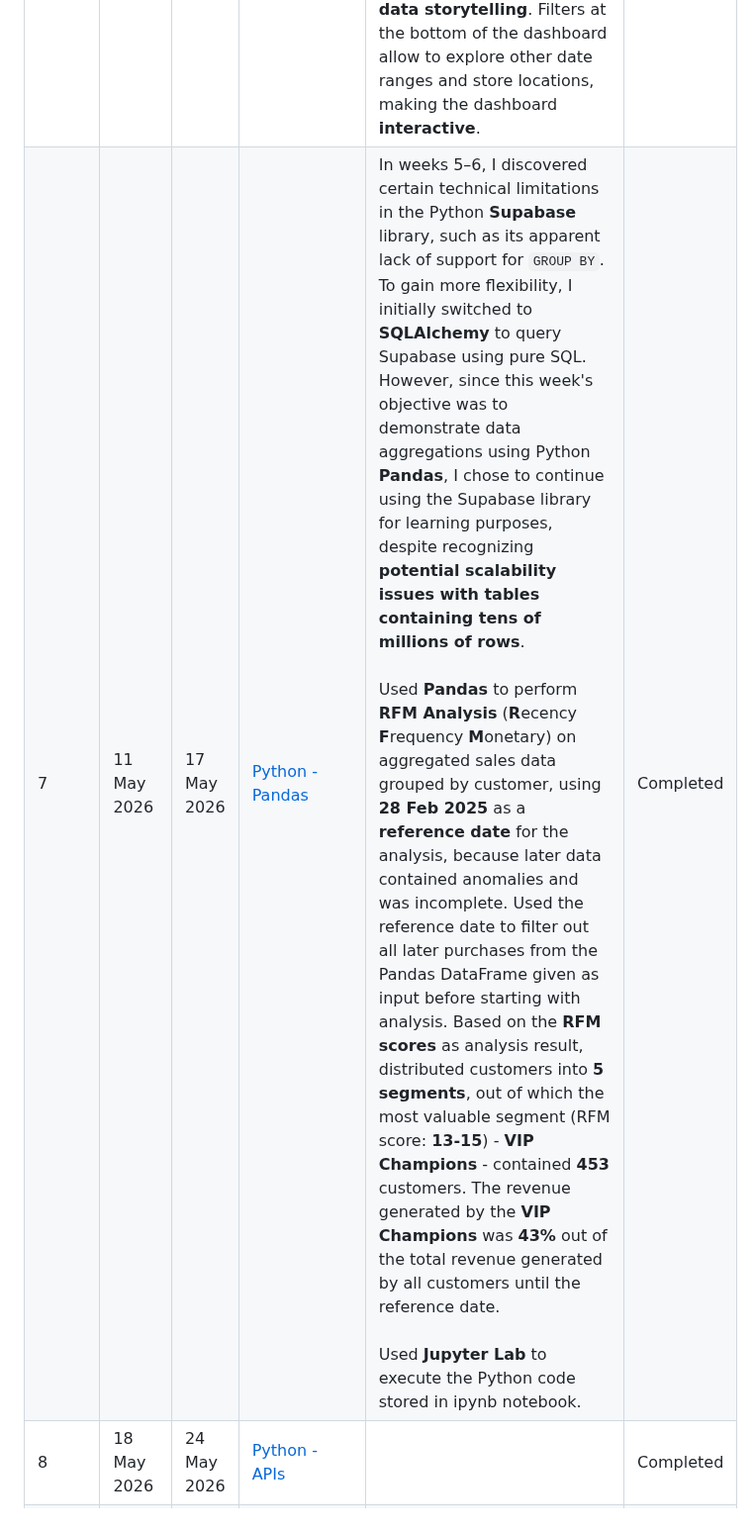
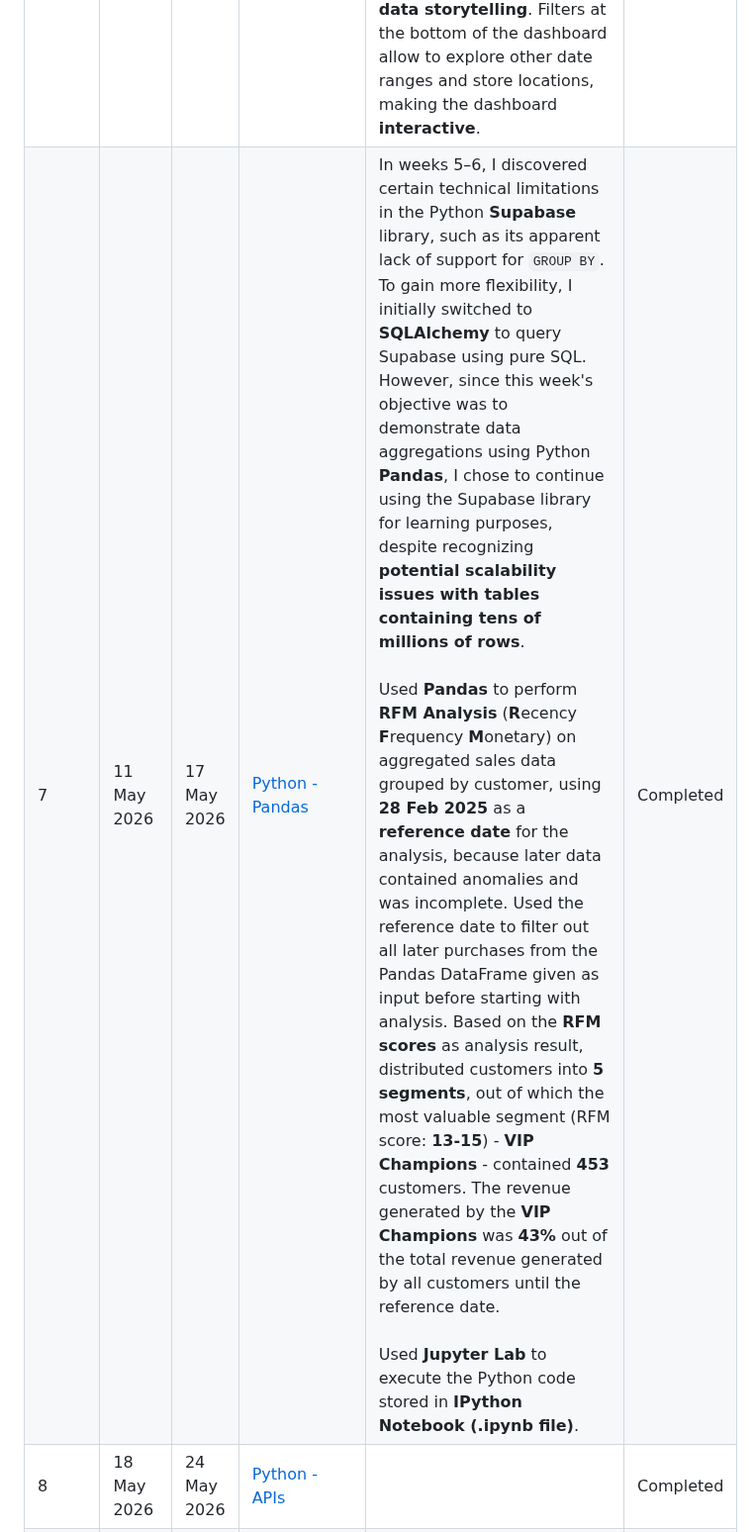
Before and after one commit to kristjan-u4/daca-portfolio, a Markdown page: README.md, the part around the change. Shown at 99% size. GitHub-like rendering.

```diff
--- a/README.md
+++ b/README.md
@@ -21,7 +21,7 @@ Weekly projects are located in the [portfolio](./portfolio) directory.
 | 4 | 20 Apr 2026 | 26 Apr 2026 | [SQL Aggregation](./portfolio/week-04) | Using `GROUP BY` in conjunction with aggregate functions such as `count()`, `sum()` and `avg()`. Filtering aggregated rows using `HAVING`. Using **CTE**-s (**C**ommon **T**able **E**xpression) to make parts of SQL queries reusable (**DRY** principle - Don't Repeat Yourself) and more readable. Using **window functions** to append comparison values from other rows as separate columns to the result (e.g. `lag(s.total_revenue) OVER (ORDER BY s.month_start ASC) AS previous_month_total_revenue`).<br><br>Making use of the newly acquired SQL tools to analyze marketing channels of customers (`web_logs` table with **50,000** rows) to find out that values in `source` column needed unification, just like customer city names in Week 2. After unification, **Facebook Ads** was found to be the most effective marketing channel with **€944** as average revenue per customer. | Completed |
 | 5 | 27 Apr 2026 | 03 May 2026 | [Visualization - Design](./portfolio/week-05) | Had to choose a Data Visualization toolkit: **Track A (Power BI)** vs **Track B (Plotly + Streamlit)**. My choice: **Track B**. Reasons: 1) Power BI requires Windows, but I'm Ubuntu Linux user 2) heavily influenced by my software development background 3) eager to get hands-on experience with Python.<br><br>Built a **Streamlit dashboard** featuring KPI metrics at the top with total revenue, number of customers and their deltas compared to previous date range - equal in length to the selected date range. Below the KPI cards, a **Plotly Express** line chart visualizing monthly (or weekly or daily, depending on the length of selected date range) trend of total revenue. To the bottom of the dashboard, added the date range selection filter, discussed earlier, making the dashboard **interactive**. Leveraged AI to learn Python and troubleshoot issues. | Completed |
 | 6 | 04 May 2026 | 10 May 2026 | [Visualization - Data](./portfolio/week-06) | Built another **Streamlit dashboard** following the layout principles familiar from Week 5 (KPIs at the top below the title, main trendline chart below the KPIs, secondary charts below the trendline and filters at the bottom). Deployed the Streamlit dashboard app to **Streamlit Community Cloud**. The dashboard is accessible [via this link](https://daca-portfolio-3hkfvtlw9ikvnhidkd5cw3.streamlit.app/) (might be in sleep mode due to inactivity, but could be woken up). Annotated months (or weeks or days when shorter date ranges selected) with minimum and maximum revenue and biggest revenue decrease.<br><br>By selecting year **2024** as default date range and **Tartu** as default store location, used the **annotations** to support **data storytelling**. Filters at the bottom of the dashboard allow to explore other date ranges and store locations, making the dashboard **interactive**. | Completed |
-| 7 | 11 May 2026 | 17 May 2026 | [Python - Pandas](./portfolio/week-07) | In weeks 5–6, I discovered certain technical limitations in the Python **Supabase** library, such as its apparent lack of support for `GROUP BY`. To gain more flexibility, I initially switched to **SQLAlchemy** to query Supabase using pure SQL. However, since this week's objective was to demonstrate data aggregations using Python **Pandas**, I chose to continue using the Supabase library for learning purposes, despite recognizing **potential scalability issues with tables containing tens of millions of rows**.<br><br>Used **Pandas** to perform **RFM Analysis** (**R**ecency **F**requency **M**onetary) on aggregated sales data grouped by customer, using **28 Feb 2025** as a **reference date** for the analysis, because later data contained anomalies and was incomplete. Used the reference date to filter out all later purchases from the Pandas DataFrame given as input before starting with analysis. Based on the **RFM scores** as analysis result, distributed customers into **5 segments**, out of which the most valuable segment (RFM score: **13-15**) - **VIP Champions** - contained **453** customers. The revenue generated by the **VIP Champions** was **43%** out of the total revenue generated by all customers until the reference date.<br><br> Used **Jupyter Lab** to execute the Python code stored in ipynb notebook.| Completed |
+| 7 | 11 May 2026 | 17 May 2026 | [Python - Pandas](./portfolio/week-07) | In weeks 5–6, I discovered certain technical limitations in the Python **Supabase** library, such as its apparent lack of support for `GROUP BY`. To gain more flexibility, I initially switched to **SQLAlchemy** to query Supabase using pure SQL. However, since this week's objective was to demonstrate data aggregations using Python **Pandas**, I chose to continue using the Supabase library for learning purposes, despite recognizing **potential scalability issues with tables containing tens of millions of rows**.<br><br>Used **Pandas** to perform **RFM Analysis** (**R**ecency **F**requency **M**onetary) on aggregated sales data grouped by customer, using **28 Feb 2025** as a **reference date** for the analysis, because later data contained anomalies and was incomplete. Used the reference date to filter out all later purchases from the Pandas DataFrame given as input before starting with analysis. Based on the **RFM scores** as analysis result, distributed customers into **5 segments**, out of which the most valuable segment (RFM score: **13-15**) - **VIP Champions** - contained **453** customers. The revenue generated by the **VIP Champions** was **43%** out of the total revenue generated by all customers until the reference date.<br><br> Used **Jupyter Lab** to execute the Python code stored in **IPython Notebook (.ipynb file)**.| Completed |
 | 8 | 18 May 2026 | 24 May 2026 | [Python - APIs](./portfolio/week-08) | | Completed |
 | 9 | 25 May 2026 | 31 May 2026 | [Career Preparation](./portfolio/week-09) | | Completed |
 | 10 | 01 Jun 2026 | 10 Jun 2026 | [Portfolio Defense](./portfolio/week-10) | | In Progress |
```
